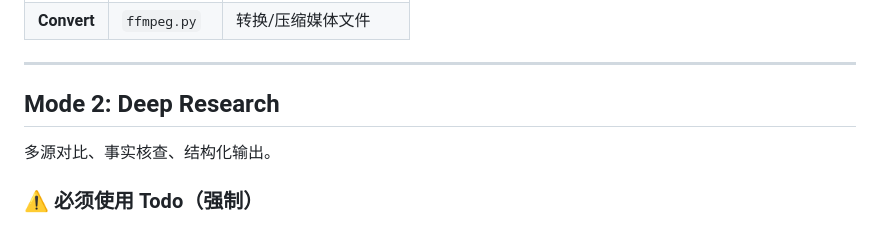
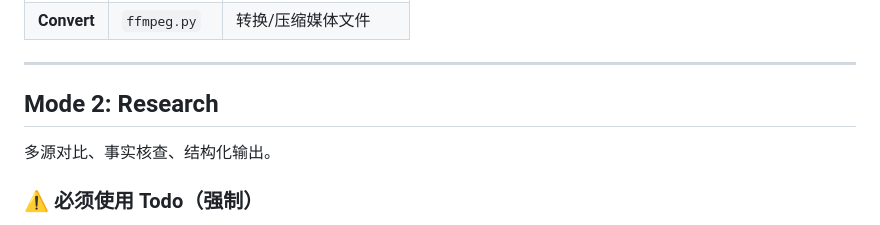
Before and after one commit to BrikerMan/skilless.ai, a Markdown page: src/skilless.ai-research/SKILL.md, the part around the change. Drawn GitHub-style.

Commit message:
feat: rename section header from "Deep Research" to "Research" for consistency

```diff
--- a/src/skilless.ai-research/SKILL.md
+++ b/src/skilless.ai-research/SKILL.md
@@ -33,7 +33,7 @@ Two operating modes:
 
 ---
 
-## Mode 2: Deep Research
+## Mode 2: Research
 
 多源对比、事实核查、结构化输出。
 
```
